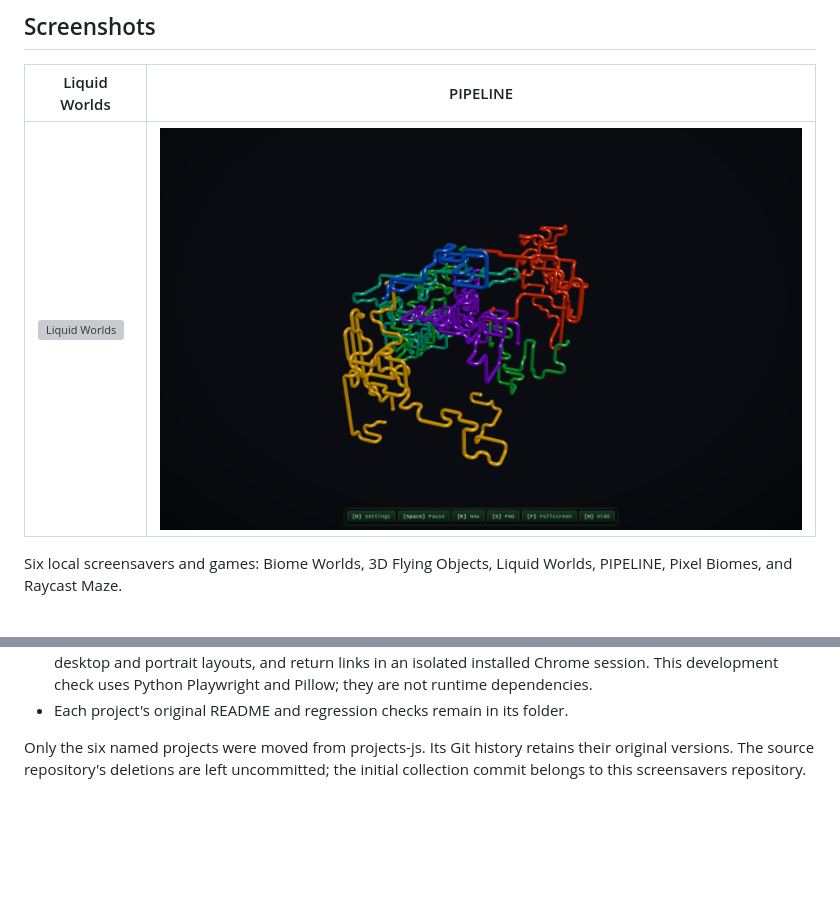
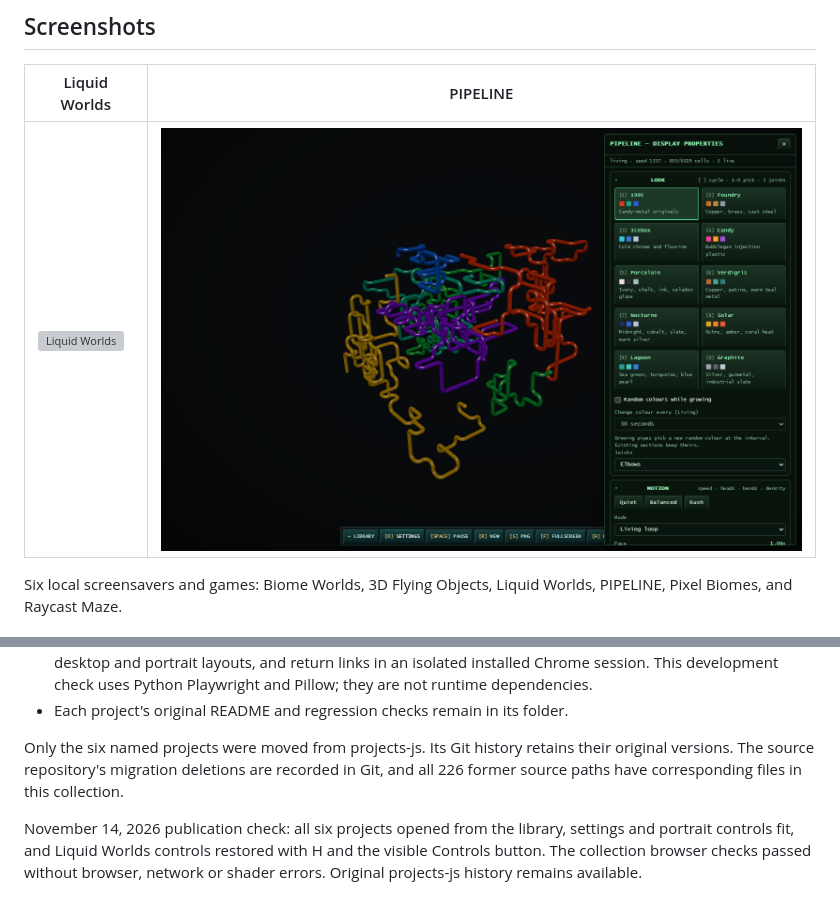
Before and after one commit to MarinoLinic/screensavers, a Markdown page: README.md, 2 parts joined by grey strips. Drawn GitHub-style; pictures changed too: docs/screenshots/example-02.png; blank space fills up the shorter version; grey boxes are pictures that could not be loaded.

Commit message:
fix: restore Liquid Worlds controls and record collection checks

```diff
--- a/README.md
+++ b/README.md
@@ -42,5 +42,8 @@ The local server is required for the projects that use JavaScript modules.
 - Each project's original README and regression checks remain in its folder.
 
 Only the six named projects were moved from projects-js. Its Git history retains
-their original versions. The source repository's deletions are left uncommitted;
-the initial collection commit belongs to this screensavers repository.
+their original versions. The source repository's migration deletions are recorded
+in Git, and all 226 former source paths have corresponding files in this collection.
+
+
+November 14, 2026 publication check: all six projects opened from the library, settings and portrait controls fit, and Liquid Worlds controls restored with H and the visible Controls button. The collection browser checks passed without browser, network or shader errors. Original projects-js history remains available.
```
Also changed, not shown: liquid-worlds/README.md (+2 -2 lines), 5 other files.
